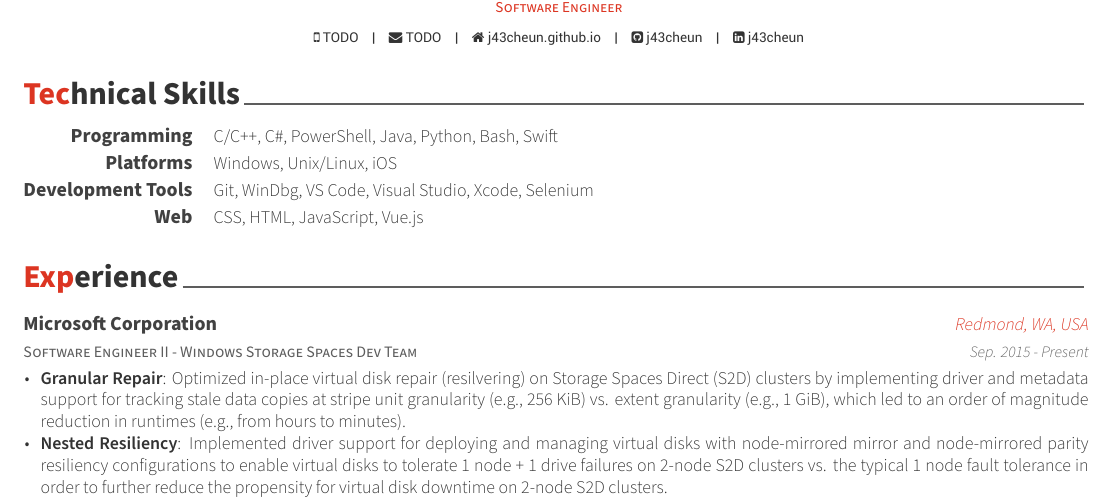
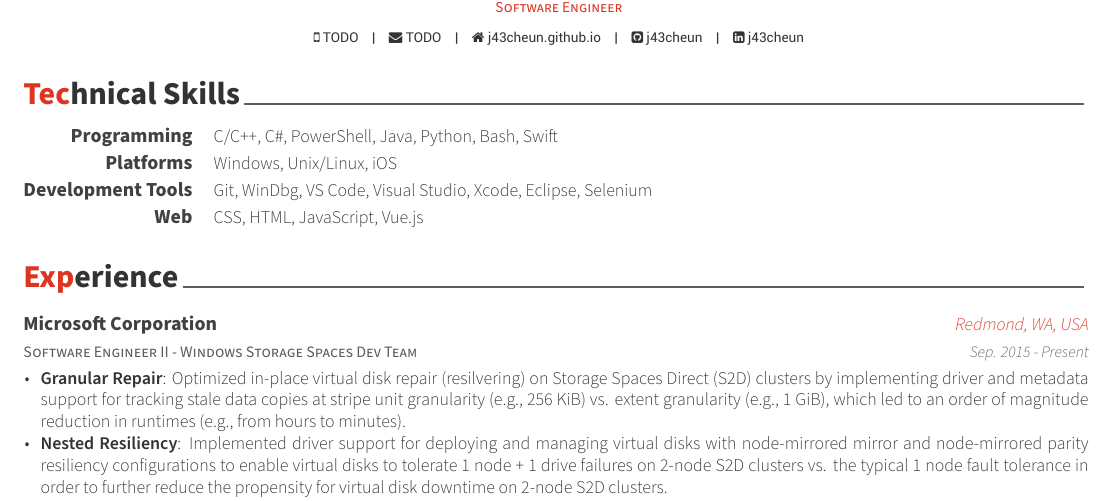
Before and after one commit to j43cheun/Resume, a LaTeX CV (resume.tex, which reads resume/technical-skills.tex): part of the page, cut so that both start at the same text. Compiled offline with XeLaTeX.

Commit message:
Added Eclipse to Development Tools

```diff
--- a/resume/technical-skills.tex
+++ b/resume/technical-skills.tex
@@ -12,7 +12,7 @@
 
   \cvskill
     {Development Tools} % Type
-    {Git, WinDbg, VS Code, Visual Studio, Xcode, Selenium} % Skillset
+    {Git, WinDbg, VS Code, Visual Studio, Xcode, Eclipse, Selenium} % Skillset
 
   \cvskill
     {Web} % Type
```
Also changed, not shown: resume.pdf.
